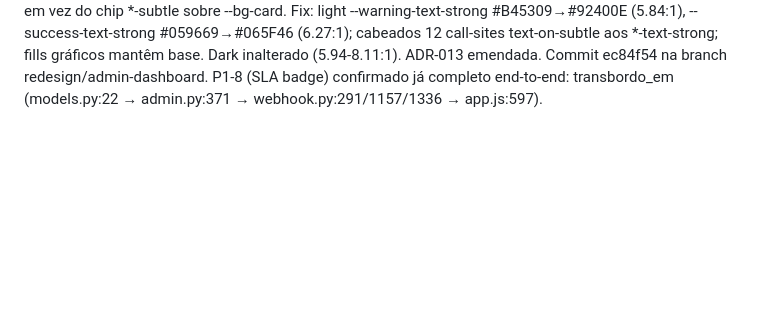
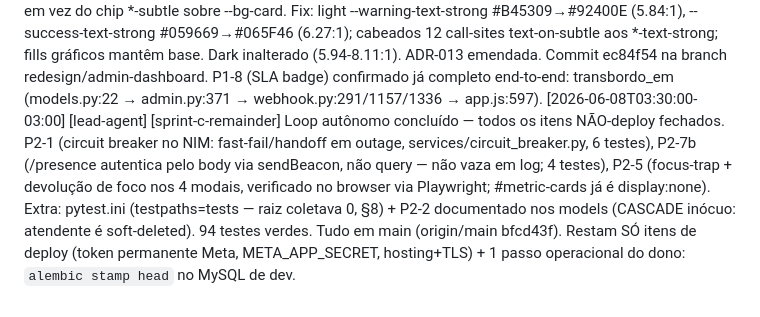
Before and after one commit to OtavioAugustoSS/chatbot-barbearia, a Markdown page: .claude/wiki/log.md, the part around the change. GitHub-like rendering; blank space fills up the shorter version.

Commit message:
docs(wiki): log conclusão do loop Sprint C (itens não-deploy)
Co-Authored-By: Claude Opus 4.8 <noreply@anthropic.com>

```diff
--- a/.claude/wiki/log.md
+++ b/.claude/wiki/log.md
@@ -116,3 +116,4 @@
 [2026-05-28T00:30:00-03:00] [backend-agent] [task-6] Fase C AUTO concluida: 43/43 PASS (29 harness + 14 casos AUTO adicionais). FINDINGS.md atualizado com BUG-01 (FAQ gap agendamento P2), BUG-02 (mock corrigido). Bloco 3 E2E pendente de servidor live.
 [2026-05-28T15:00:00-03:00] [frontend-agent] [ui/redesign-stitch-fase6] Fase 6 Motion Polish implementada nos 3 HTMLs. 6.1: adicionados --duration-instant:80ms, --duration-slower:460ms, --ease-bounce em :root dark+light dos 3 arquivos (index.html tinha 3 tokens, login.html tinha 0, settings.html dark tinha 0 dos novos). 6.2: prefers-reduced-motion atualizado para spec completa (animation-duration 0.01ms + animation-iteration-count 1 + transition-duration 0.01ms + scroll-behavior auto + :focus-visible 80ms funcional + seletores decorativos) nos 3 arquivos — login.html adicionado do zero, index.html e settings.html atualizados de versões simplificadas. 6.3: stagger :nth-child(1-8+n+9) adicionado em .conv-card-enter. 6.4: #send-btn transições separadas (transform/background/box-shadow/opacity), hover scale 1.06→1.08, active scale 0.95→0.92 + transition-duration:var(--duration-instant). 6.5: modal/sheet timings já usavam var(--duration-normal)/var(--duration-slow) — confirmados. 6.6: accentGlow intensidade 0 0 14px 3px 0.18 → 0 0 12px 2px 0.14, duração 3s→4s. 6.7: connPulse ease-in-out confirmado. 6.8: button:not(:disabled):active scale(0.96) confirmado nos 3. 6.9: .btn:hover translateY(-1px) confirmado em index.html, login-btn:hover translateY(-1px) confirmado em login.html. 6.10: *:focus-visible + *:focus-visible:not(:active) outline-offset 2px→3px push adicionado nos 3 arquivos. Zero JS tocado.
 [2026-06-08T00:00:00-03:00] [lead-agent] [sprint-b/p1-4] Regressão de contraste P1-4 (tema claro) CORRIGIDA + verificada no browser (Playwright). Chips de status usavam --warning-text/--success-text base sobre fundos *-subtle → 2.62:1 (warn) e 3.08:1 (succ), FALHA AA. Causa raiz ADR-013: tokens *-text-strong definidos mas nunca aplicados, e validados contra --bg-base em vez do chip *-subtle sobre --bg-card. Fix: light --warning-text-strong #B45309→#92400E (5.84:1), --success-text-strong #059669→#065F46 (6.27:1); cabeados 12 call-sites text-on-subtle aos *-text-strong; fills gráficos mantêm base. Dark inalterado (5.94-8.11:1). ADR-013 emendada. Commit ec84f54 na branch redesign/admin-dashboard. P1-8 (SLA badge) confirmado já completo end-to-end: transbordo_em (models.py:22 → admin.py:371 → webhook.py:291/1157/1336 → app.js:597).
+[2026-06-08T03:30:00-03:00] [lead-agent] [sprint-c-remainder] Loop autônomo concluído — todos os itens NÃO-deploy fechados. P2-1 (circuit breaker no NIM: fast-fail/handoff em outage, services/circuit_breaker.py, 6 testes), P2-7b (/presence autentica pelo body via sendBeacon, não query — não vaza em log; 4 testes), P2-5 (focus-trap + devolução de foco nos 4 modais, verificado no browser via Playwright; #metric-cards já é display:none). Extra: pytest.ini (testpaths=tests — raiz coletava 0, §8) + P2-2 documentado nos models (CASCADE inócuo: atendente é soft-deleted). 94 testes verdes. Tudo em main (origin/main bfcd43f). Restam SÓ itens de deploy (token permanente Meta, META_APP_SECRET, hosting+TLS) + 1 passo operacional do dono: `alembic stamp head` no MySQL de dev.
```
